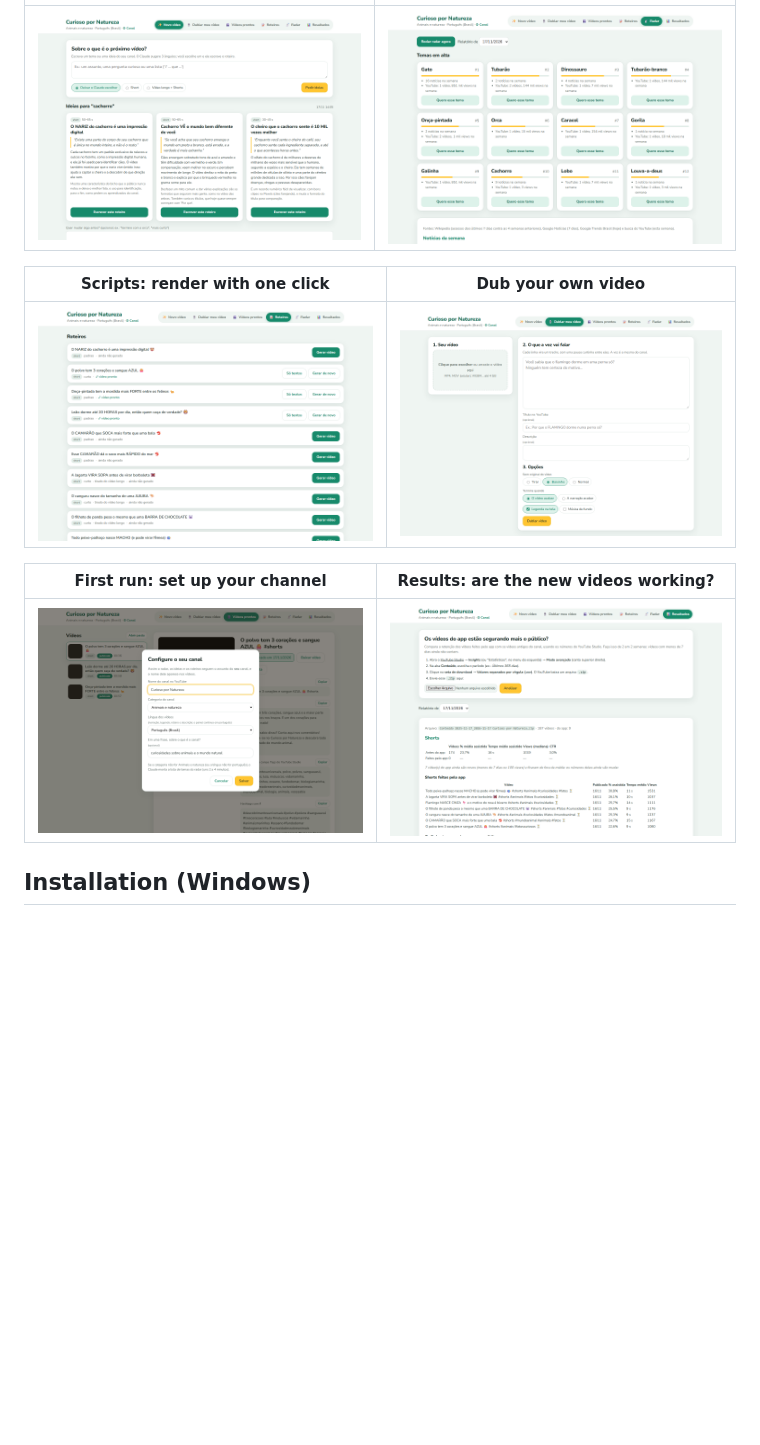
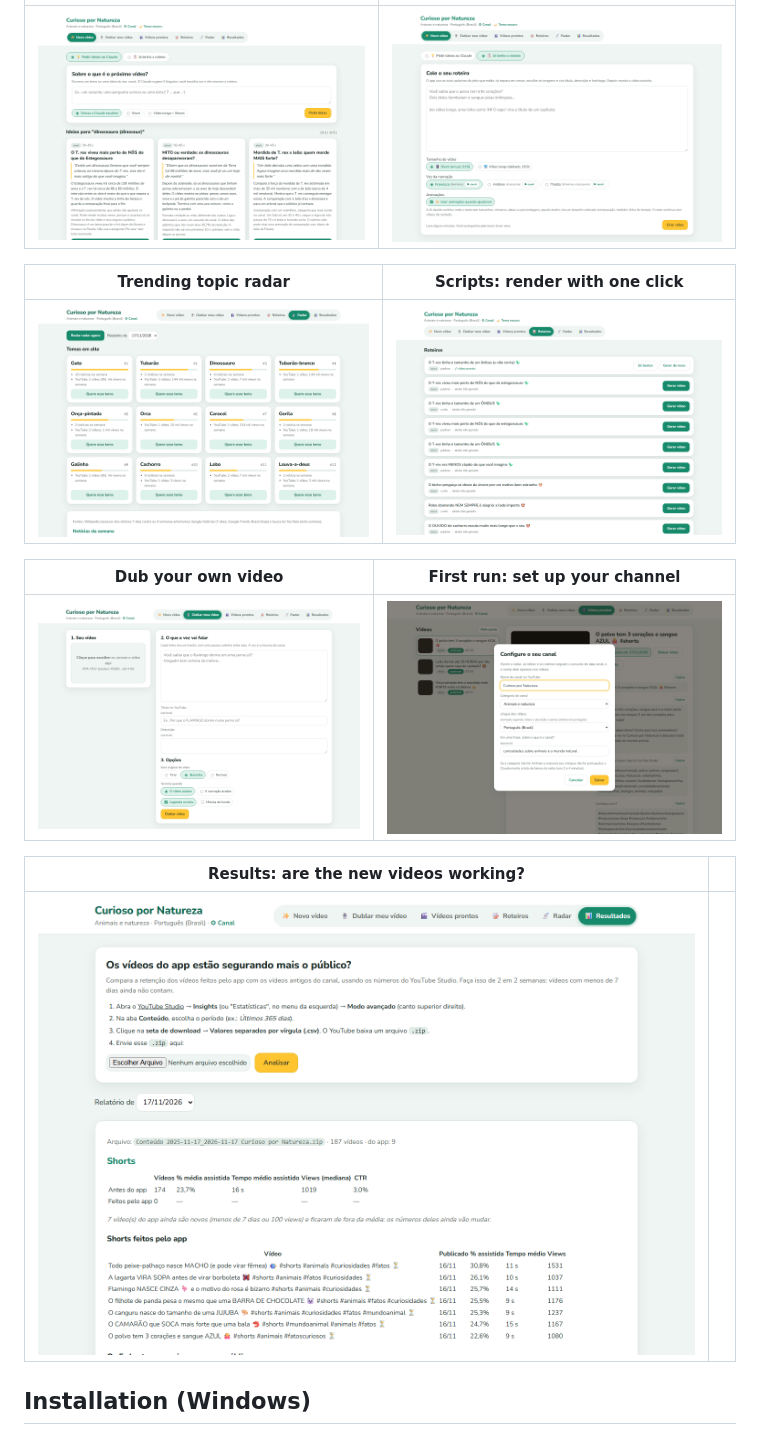
Before and after one commit to IngridSlytherin/video-creator, a Markdown page: README.md, the part around one of its changes. GitHub-like rendering; pictures changed too: docs/prints/novo.png, docs/prints/pronto.png (added), docs/prints/roteiros.png; blank space fills up the shorter version.

```diff
--- a/README.md
+++ b/README.md
@@ -31,13 +45,17 @@ tags, thumbnail and the best time to post.
 |---|---|
-| ![New video](docs/prints/novo.png) | ![Radar](docs/prints/radar.png) |
+| ![New video](docs/prints/novo.png) | ![Bring your own script](docs/prints/pronto.png) |
 
-| Scripts: render with one click | Dub your own video |
+| Trending topic radar | Scripts: render with one click |
 |---|---|
-| ![Scripts](docs/prints/roteiros.png) | ![Dub](docs/prints/dublar.png) |
+| ![Radar](docs/prints/radar.png) | ![Scripts](docs/prints/roteiros.png) |
 
-| First run: set up your channel | Results: are the new videos working? |
+| Dub your own video | First run: set up your channel |
 |---|---|
-| ![Channel setup](docs/prints/configurar.png) | ![Results](docs/prints/resultados.png) |
+| ![Dub](docs/prints/dublar.png) | ![Channel setup](docs/prints/configurar.png) |
+
+| Results: are the new videos working? | |
+|---|---|
+| ![Results](docs/prints/resultados.png) | |
 
 ## Installation (Windows)
 
```
Also changed, not shown: other parts of README.md (+16 -2 lines), README.pt-BR.md (+25 -7 lines), docs/prints/animacoes.png (added), docs/prints/videos.png, 1 other file.
